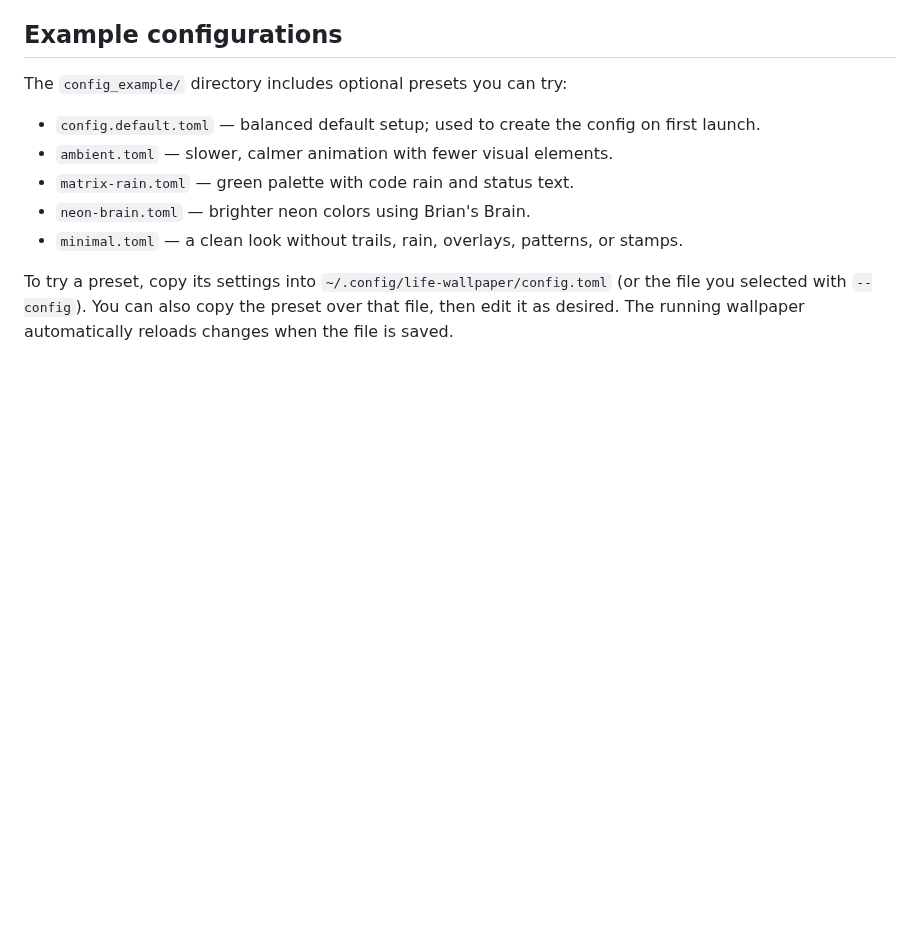
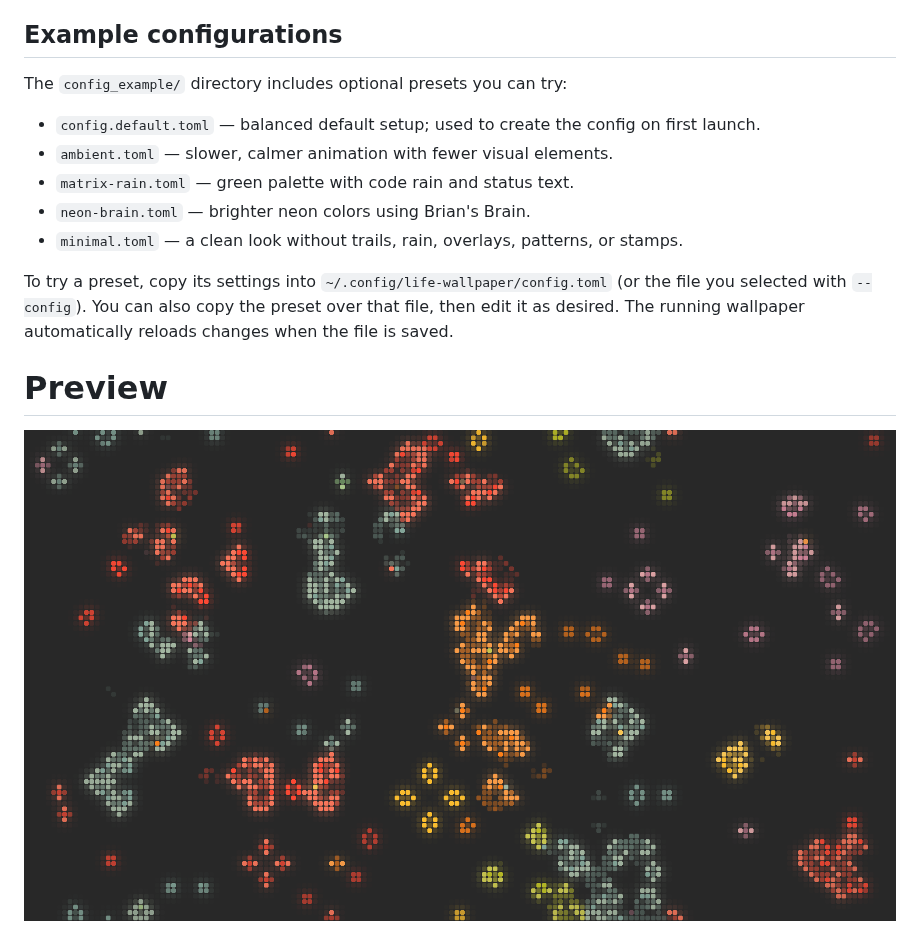
Before and after one commit to indyleo/life-wallpaper, a Markdown page: README.md, the part around one of its changes. Rendered like a GitHub page; pictures changed too: preview.png (added); blank space fills up the shorter version.

Commit message:
feat: added a preview image

```diff
--- a/README.md
+++ b/README.md
@@ -124,3 +125,7 @@ The `config_example/` directory includes optional presets you can try:
 - `minimal.toml` — a clean look without trails, rain, overlays, patterns, or stamps.
 
 To try a preset, copy its settings into `~/.config/life-wallpaper/config.toml` (or the file you selected with `--config`). You can also copy the preset over that file, then edit it as desired. The running wallpaper automatically reloads changes when the file is saved.
+
+# Preview
+
+![Preview Image](./preview.png)
```
Also changed, not shown: other parts of README.md (+1 -0 lines), 1 other file.
